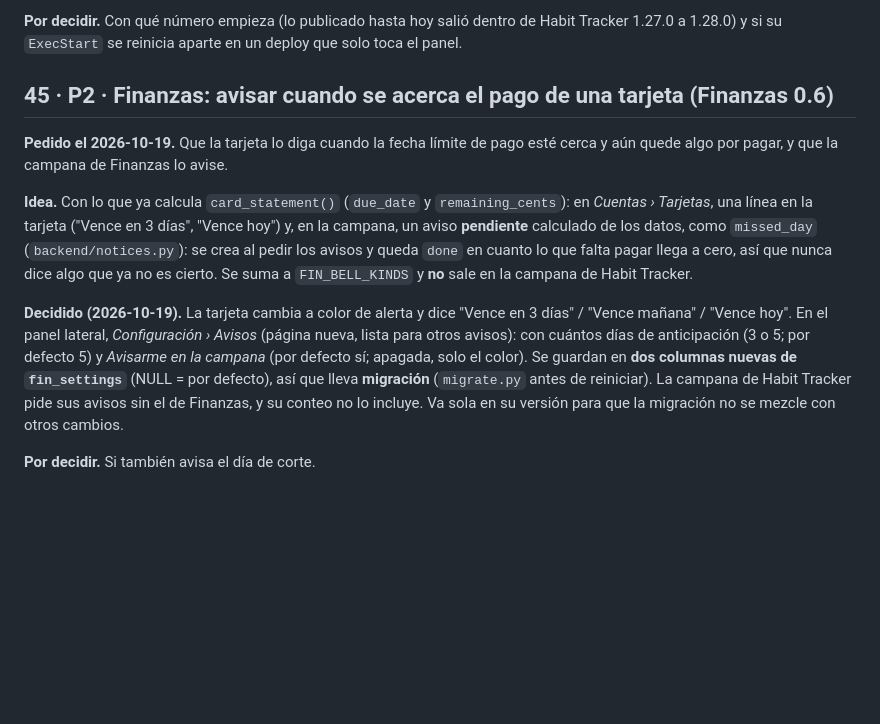
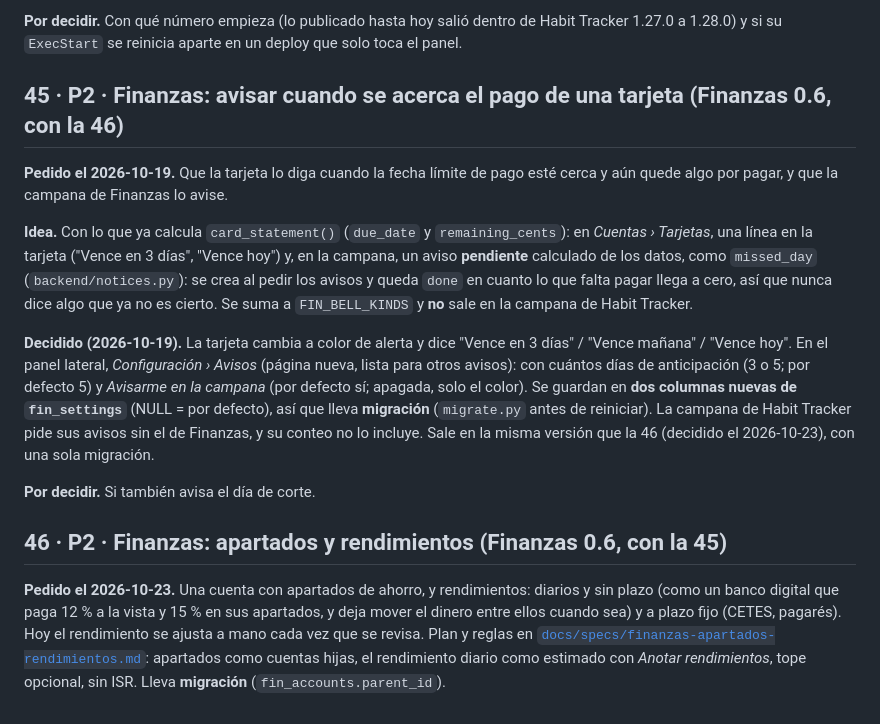
Before and after one commit to YoshiDev22/habit-tracker, a Markdown page: BACKLOG.md, the part around the change. Rendered like a GitHub page; blank space fills up the shorter version.

Commit message:
docs: plan for Finanzas sub-accounts and yields (daily and fixed-term), shipping with the card due notice

```diff
--- a/BACKLOG.md
+++ b/BACKLOG.md
@@ -630,7 +630,7 @@ la inicial (1.29) o lo extiende; y qué pasa con el ⚙️ de la app, que hoy es
 y si su `ExecStart` se reinicia aparte en un deploy que solo toca el panel.
 
 
-## 45 · P2 · Finanzas: avisar cuando se acerca el pago de una tarjeta (Finanzas 0.6)
+## 45 · P2 · Finanzas: avisar cuando se acerca el pago de una tarjeta (Finanzas 0.6, con la 46)
 
 **Pedido el 2026-10-19.** Que la tarjeta lo diga cuando la fecha límite de pago esté cerca y aún quede algo por
 pagar, y que la campana de Finanzas lo avise.
@@ -646,6 +646,15 @@ campana de Habit Tracker.
 de anticipación (3 o 5; por defecto 5) y *Avisarme en la campana* (por defecto sí; apagada, solo el color). Se
 guardan en **dos columnas nuevas de `fin_settings`** (NULL = por defecto), así que lleva **migración**
 (`migrate.py` antes de reiniciar). La campana de Habit Tracker pide sus avisos sin el de Finanzas, y su conteo no lo
-incluye. Va sola en su versión para que la migración no se mezcle con otros cambios.
+incluye. Sale en la misma versión que la 46 (decidido el 2026-10-23), con una sola migración.
 
 **Por decidir.** Si también avisa el día de corte.
+
+## 46 · P2 · Finanzas: apartados y rendimientos (Finanzas 0.6, con la 45)
+
+**Pedido el 2026-10-23.** Una cuenta con apartados de ahorro, y rendimientos: diarios y sin plazo (como un banco
+digital que paga 12 % a la vista y 15 % en sus apartados, y deja mover el dinero entre ellos cuando sea) y a plazo
+fijo (CETES, pagarés). Hoy el rendimiento se ajusta a mano cada vez que se revisa. Plan y reglas en
+[`docs/specs/finanzas-apartados-rendimientos.md`](docs/specs/finanzas-apartados-rendimientos.md): apartados como
+cuentas hijas, el rendimiento diario como estimado con *Anotar rendimientos*, tope opcional, sin ISR.
+Lleva **migración** (`fin_accounts.parent_id`).
```
Also changed, not shown: docs/specs/finanzas-apartados-rendimientos.md (added, +101 -0 lines).
